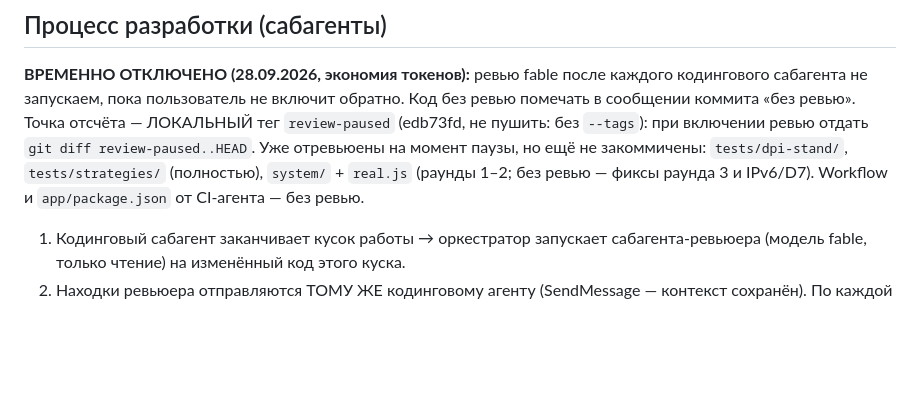
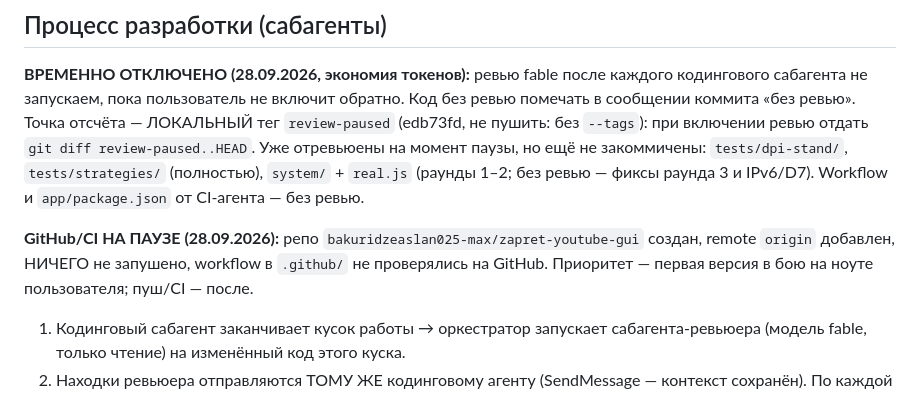
Before and after one commit to bakuridzeaslan025-max/zapret-youtube-gui, a Markdown page: CLAUDE.md, the part around the change. GitHub-like rendering; blank space fills up the shorter version.

Commit message:
CLAUDE.md: GitHub/CI на паузе до боевого теста
Co-Authored-By: Claude Opus 5.5 <noreply@anthropic.com>

```diff
--- a/CLAUDE.md
+++ b/CLAUDE.md
@@ -94,6 +94,10 @@ Hostlist (ЧТО десинкать) — от сервиса, общий. Стр
 `tests/dpi-stand/`, `tests/strategies/` (полностью), `system/` + `real.js` (раунды 1–2; без ревью —
 фиксы раунда 3 и IPv6/D7). Workflow и `app/package.json` от CI-агента — без ревью.
 
+**GitHub/CI НА ПАУЗЕ (28.09.2026):** репо `bakuridzeaslan025-max/zapret-youtube-gui` создан,
+remote `origin` добавлен, НИЧЕГО не запушено, workflow в `.github/` не проверялись на GitHub. Приоритет —
+первая версия в бою на ноуте пользователя; пуш/CI — после.
+
 1. Кодинговый сабагент заканчивает кусок работы → оркестратор запускает сабагента-ревьюера
    (модель fable, только чтение) на изменённый код этого куска.
 2. Находки ревьюера отправляются ТОМУ ЖЕ кодинговому агенту (SendMessage — контекст сохранён).
```
